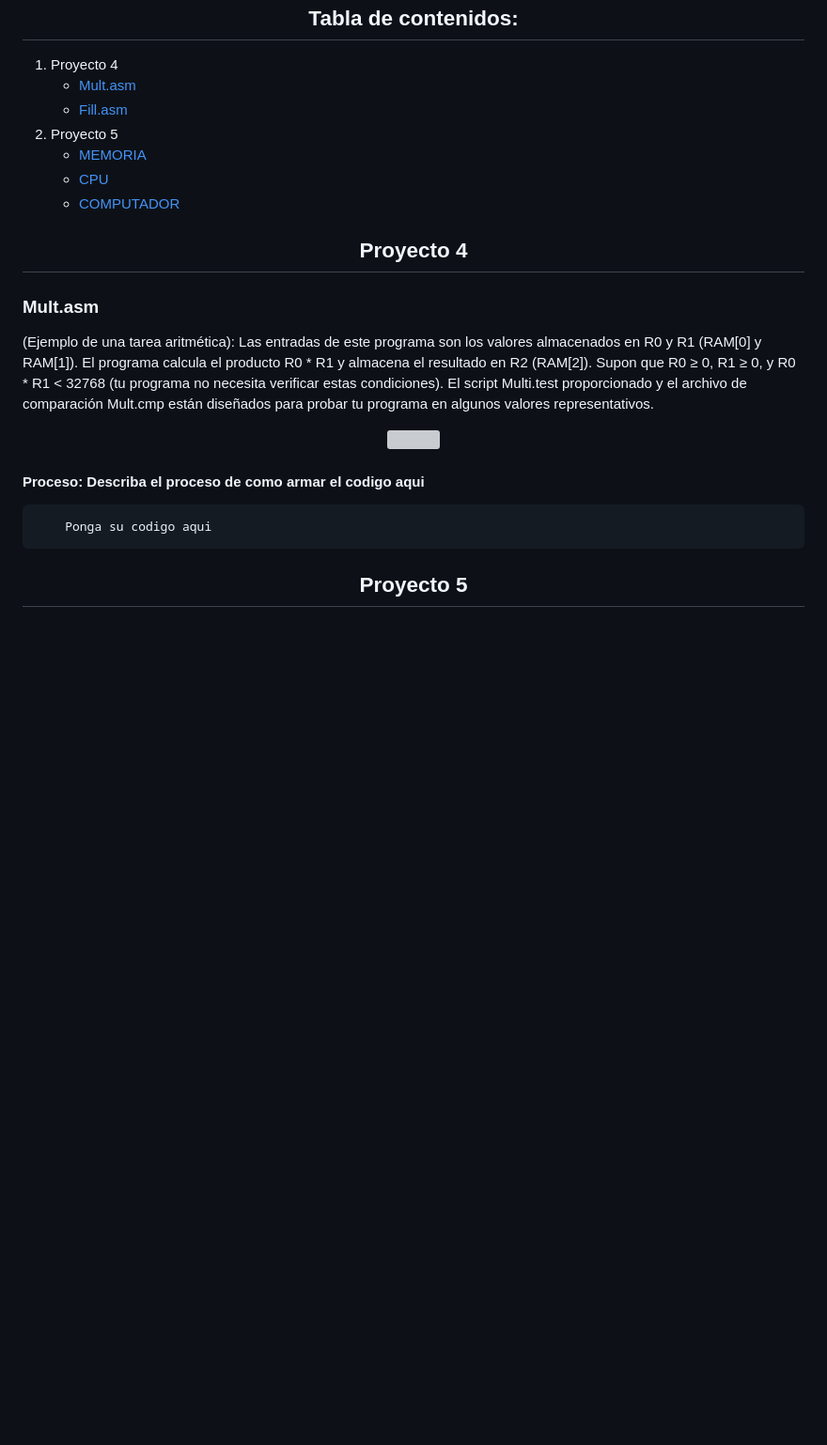
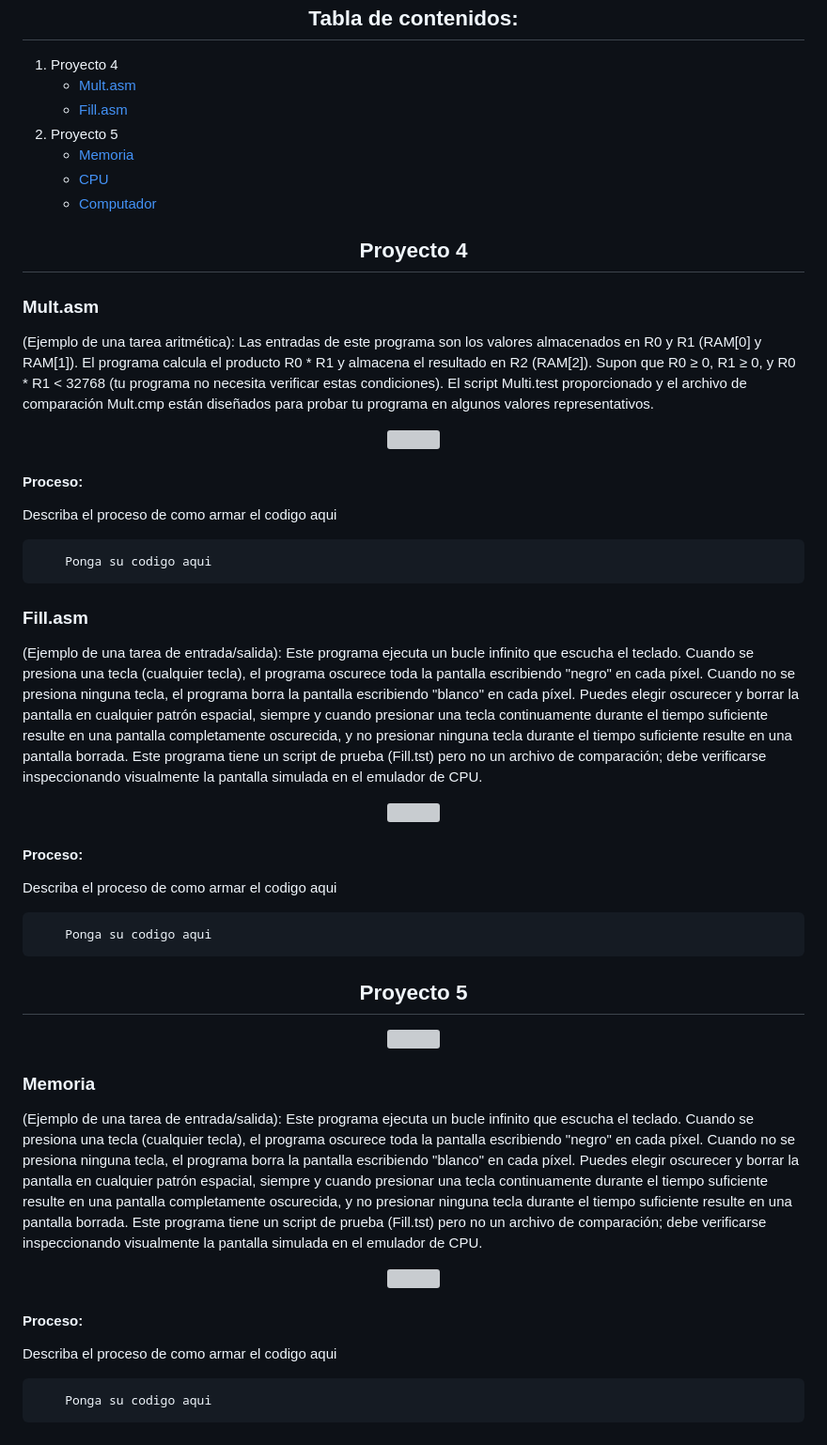
Before and after one commit to ArquitecturaComputadores-Grupo6/CodeCraft, a Markdown page: practica3/README.md, the part around the change printed below. Shown: that part at 94% size. GitHub-like rendering; blank space fills up the shorter version; grey boxes are pictures that could not be loaded.

```diff
--- a/practica3/README.md
+++ b/practica3/README.md
@@ -32,9 +32,9 @@ El lenguaje de máquina desempeña un papel crítico en la definición de la arq
     <li>
       <a>Proyecto 5</a>
       <ul>
-        <li><a href="memoria">MEMORIA</a></li>
+        <li><a href="memoria">Memoria</a></li>
         <li><a href="#cpu">CPU</a></li>
-        <li><a href="#computador">COMPUTADOR</a></li>
+        <li><a href="#computador">Computador</a></li>
       </ul>
     </li>
   </ol>
@@ -50,8 +50,39 @@ El lenguaje de máquina desempeña un papel crítico en la definición de la arq
 
-#### Proceso: Describa el proceso de como armar el codigo aqui
+#### Proceso:
+Describa el proceso de como armar el codigo aqui
 
 <pre>
     Ponga su codigo aqui
 </pre>
 
+
+### Fill.asm
+
+(Ejemplo de una tarea de entrada/salida): Este programa ejecuta un bucle infinito que escucha el teclado. Cuando se presiona una tecla (cualquier tecla), el programa oscurece toda la pantalla escribiendo "negro" en cada píxel. Cuando no se presiona ninguna tecla, el programa borra la pantalla escribiendo "blanco" en cada píxel. Puedes elegir oscurecer y borrar la pantalla en cualquier patrón espacial, siempre y cuando presionar una tecla continuamente durante el tiempo suficiente resulte en una pantalla completamente oscurecida, y no presionar ninguna tecla durante el tiempo suficiente resulte en una pantalla borrada. Este programa tiene un script de prueba (Fill.tst) pero no un archivo de comparación; debe verificarse inspeccionando visualmente la pantalla simulada en el emulador de CPU.
+
+<p align="center"><img src="https://arquitecturacomputadores-grupo6.github.io/CodeCraft/practica3/images/fill.PNG" width="300" height="400" /></p>
+
+#### Proceso:
+Describa el proceso de como armar el codigo aqui
+
+<pre>
+    Ponga su codigo aqui
+</pre>
+
+
 <h2 align="center">Proyecto 5</h2>
+
+<p align="center"><img src="https://arquitecturacomputadores-grupo6.github.io/CodeCraft/practica3/images/vonnewman.png" width="300" height="400" /></p>
+
+### Memoria
+
+(Ejemplo de una tarea de entrada/salida): Este programa ejecuta un bucle infinito que escucha el teclado. Cuando se presiona una tecla (cualquier tecla), el programa oscurece toda la pantalla escribiendo "negro" en cada píxel. Cuando no se presiona ninguna tecla, el programa borra la pantalla escribiendo "blanco" en cada píxel. Puedes elegir oscurecer y borrar la pantalla en cualquier patrón espacial, siempre y cuando presionar una tecla continuamente durante el tiempo suficiente resulte en una pantalla completamente oscurecida, y no presionar ninguna tecla durante el tiempo suficiente resulte en una pantalla borrada. Este programa tiene un script de prueba (Fill.tst) pero no un archivo de comparación; debe verificarse inspeccionando visualmente la pantalla simulada en el emulador de CPU.
+
+<p align="center"><img src="https://arquitecturacomputadores-grupo6.github.io/CodeCraft/practica3/images/memoria.PNG" width="300" height="400" /></p>
+
+#### Proceso:
+Describa el proceso de como armar el codigo aqui
+
+<pre>
+    Ponga su codigo aqui
+</pre>
```
Also changed, not shown: other parts of practica3/README.md (+2 -2 lines).
